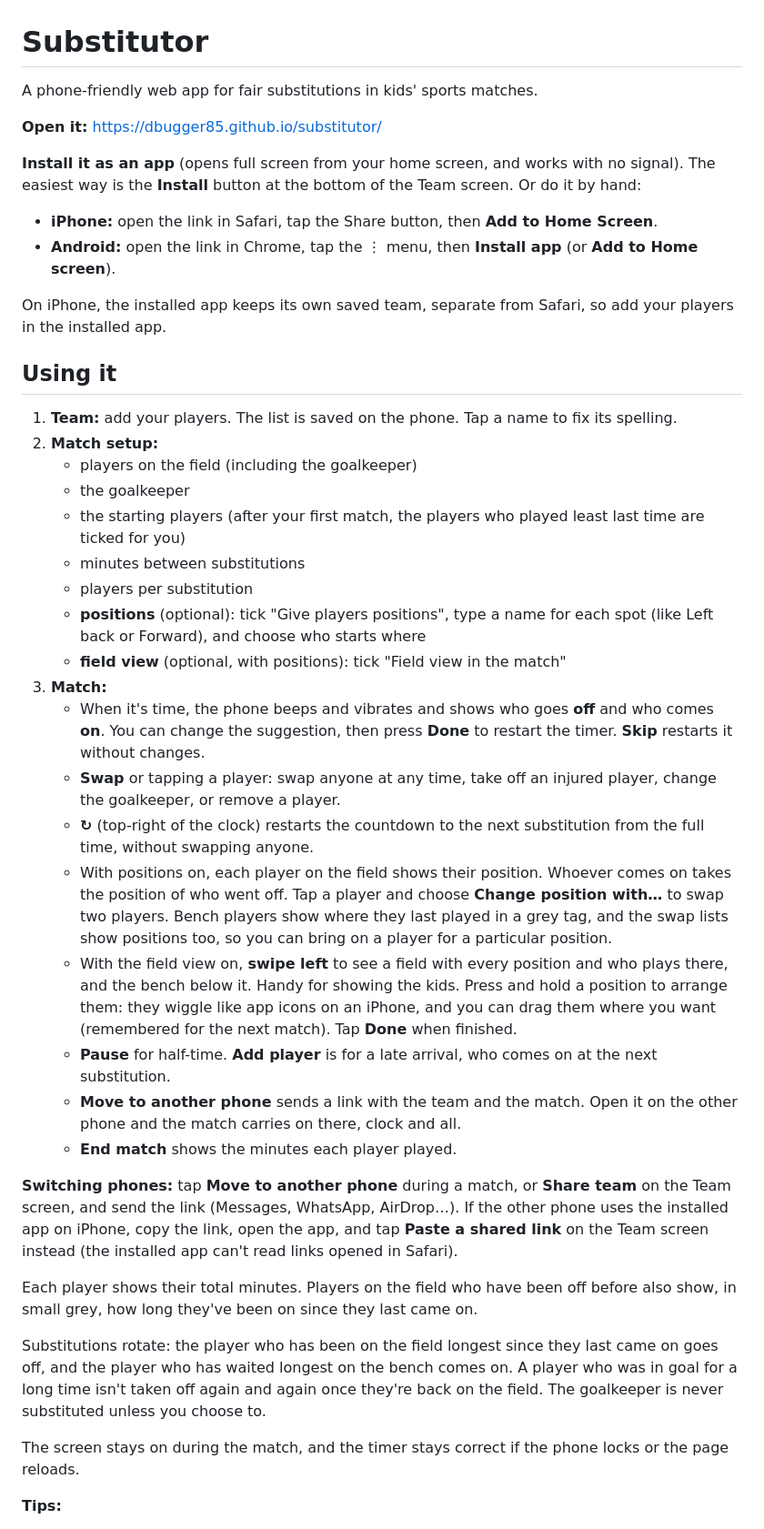
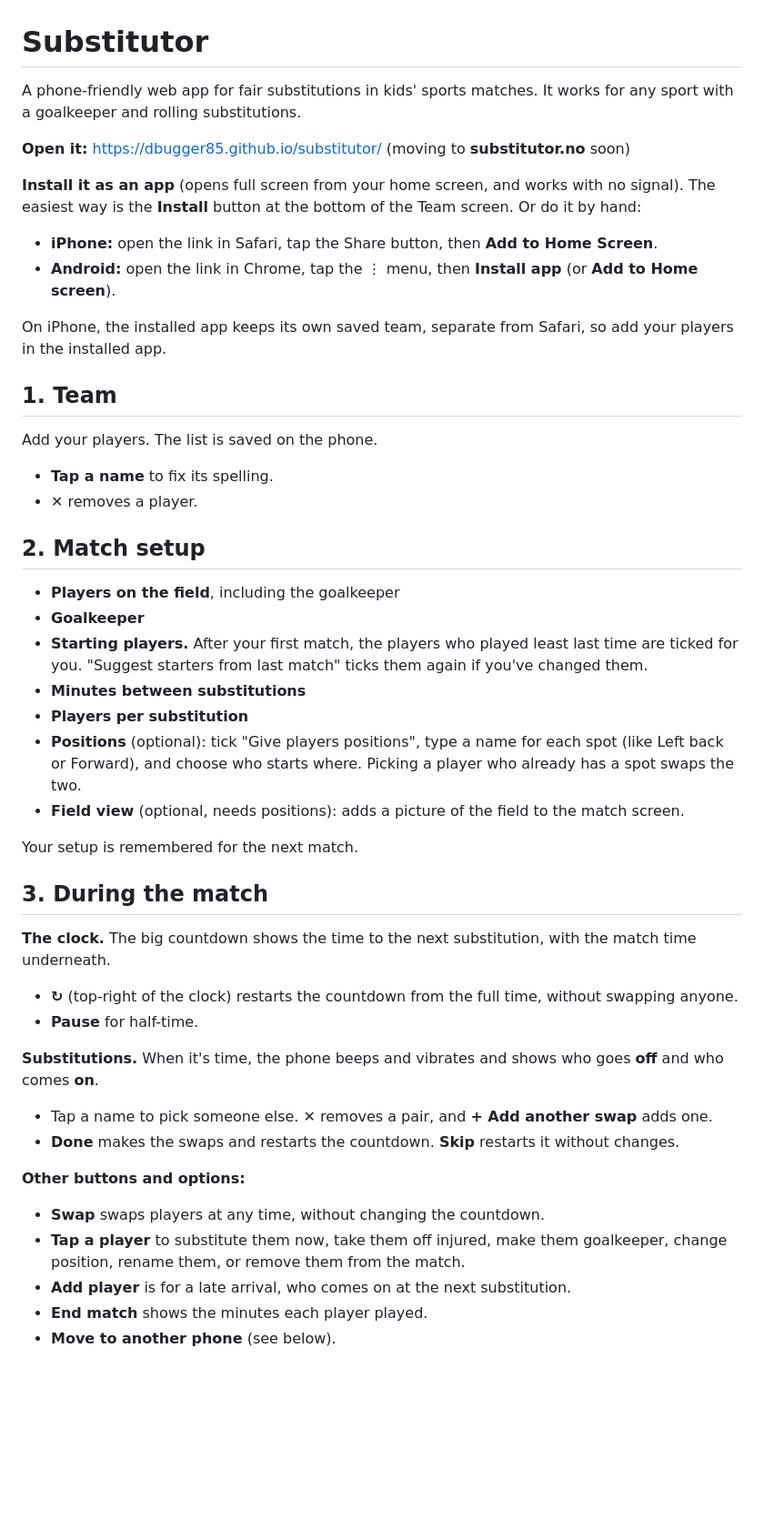
Before and after one commit to dbugger85/substitutor, a Markdown page: README.md, the part around one of its changes. Shown at 91% size. Rendered like a GitHub page; blank space fills up the shorter version.

```diff
--- a/README.md
+++ b/README.md
@@ -1,8 +1,8 @@
 # Substitutor
 
-A phone-friendly web app for fair substitutions in kids' sports matches.
+A phone-friendly web app for fair substitutions in kids' sports matches. It works for any sport with a goalkeeper and rolling substitutions.
 
-**Open it:** https://dbugger85.github.io/substitutor/
+**Open it:** https://dbugger85.github.io/substitutor/ (moving to **substitutor.no** soon)
 
 **Install it as an app** (opens full screen from your home screen, and works with no signal). The easiest way is the **Install** button at the bottom of the Team screen. Or do it by hand:
 - **iPhone:** open the link in Safari, tap the Share button, then **Add to Home Screen**.
@@ -10,33 +10,38 @@ A phone-friendly web app for fair substitutions in kids' sports matches.
 
 On iPhone, the installed app keeps its own saved team, separate from Safari, so add your players in the installed app.
 
-## Using it
+## 1. Team
 
-1. **Team:** add your players. The list is saved on the phone. Tap a name to fix its spelling.
-2. **Match setup:**
-   - players on the field (including the goalkeeper)
-   - the goalkeeper
-   - the starting players (after your first match, the players who played least last time are ticked for you)
-   - minutes between substitutions
-   - players per substitution
-   - **positions** (optional): tick "Give players positions", type a name for each spot (like Left back or Forward), and choose who starts where
-   - **field view** (optional, with positions): tick "Field view in the match"
-3. **Match:**
-   - When it's time, the phone beeps and vibrates and shows who goes **off** and who comes **on**. You can change the suggestion, then press **Done** to restart the timer. **Skip** restarts it without changes.
-   - **Swap** or tapping a player: swap anyone at any time, take off an injured player, change the goalkeeper, or remove a player.
-   - **↻** (top-right of the clock) restarts the countdown to the next substitution from the full time, without swapping anyone.
-   - With positions on, each player on the field shows their position. Whoever comes on takes the position of who went off. Tap a player and choose **Change position with…** to swap two players. Bench players show where they last played in a grey tag, and the swap lists show positions too, so you can bring on a player for a particular position.
-   - With the field view on, **swipe left** to see a field with every position and who plays there, and the bench below it. Handy for showing the kids. Press and hold a position to arrange them: they wiggle like app icons on an iPhone, and you can drag them where you want (remembered for the next match). Tap **Done** when finished.
-   - **Pause** for half-time. **Add player** is for a late arrival, who comes on at the next substitution.
-   - **Move to another phone** sends a link with the team and the match. Open it on the other phone and the match carries on there, clock and all.
-   - **End match** shows the minutes each player played.
+Add your players. The list is saved on the phone.
+- **Tap a name** to fix its spelling.
+- **✕** removes a player.
 
-**Switching phones:** tap **Move to another phone** during a match, or **Share team** on the Team screen, and send the link (Messages, WhatsApp, AirDrop…). If the other phone uses the installed app on iPhone, copy the link, open the app, and tap **Paste a shared link** on the Team screen instead (the installed app can't read links opened in Safari).
+## 2. Match setup
 
-Each player shows their total minutes. Players on the field who have been off before also show, in small grey, how long they've been on since they last came on.
+- **Players on the field**, including the goalkeeper
+- **Goalkeeper**
+- **Starting players.** After your first match, the players who played least last time are ticked for you. "Suggest starters from last match" ticks them again if you've changed them.
+- **Minutes between substitutions**
+- **Players per substitution**
+- **Positions** (optional): tick "Give players positions", type a name for each spot (like Left back or Forward), and choose who starts where. Picking a player who already has a spot swaps the two.
+- **Field view** (optional, needs positions): adds a picture of the field to the match screen.
 
-Substitutions rotate: the player who has been on the field longest since they last came on goes off, and the player who has waited longest on the bench comes on. A player who was in goal for a long time isn't taken off again and again once they're back on the field. The goalkeeper is never substituted unless you choose to.
+Your setup is remembered for the next match.
 
-The screen stays on during the match, and the timer stays correct if the phone locks or the page reloads.
+## 3. During the match
 
-**Tips:**
+**The clock.** The big countdown shows the time to the next substitution, with the match time underneath.
+- **↻** (top-right of the clock) restarts the countdown from the full time, without swapping anyone.
+- **Pause** for half-time.
+
+**Substitutions.** When it's time, the phone beeps and vibrates and shows who goes **off** and who comes **on**.
+- Tap a name to pick someone else. **✕** removes a pair, and **+ Add another swap** adds one.
+- **Done** makes the swaps and restarts the countdown. **Skip** restarts it without changes.
+
+**Other buttons and options:**
+- **Swap** swaps players at any time, without changing the countdown.
+- **Tap a player** to substitute them now, take them off injured, make them goalkeeper, change position, rename them, or remove them from the match.
+- **Add player** is for a late arrival, who comes on at the next substitution.
+- **End match** shows the minutes each player played.
+- **Move to another phone** (see below).
+
```
Also changed, not shown: other parts of README.md (+39 -2 lines), CLAUDE.md (+27 -9 lines), PLAN.md (+20 -1 lines).
